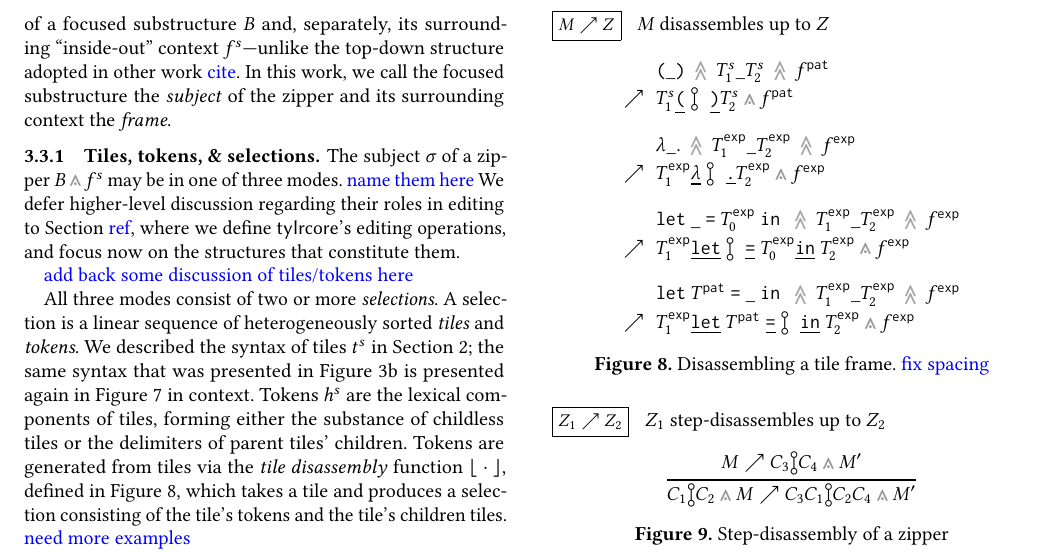
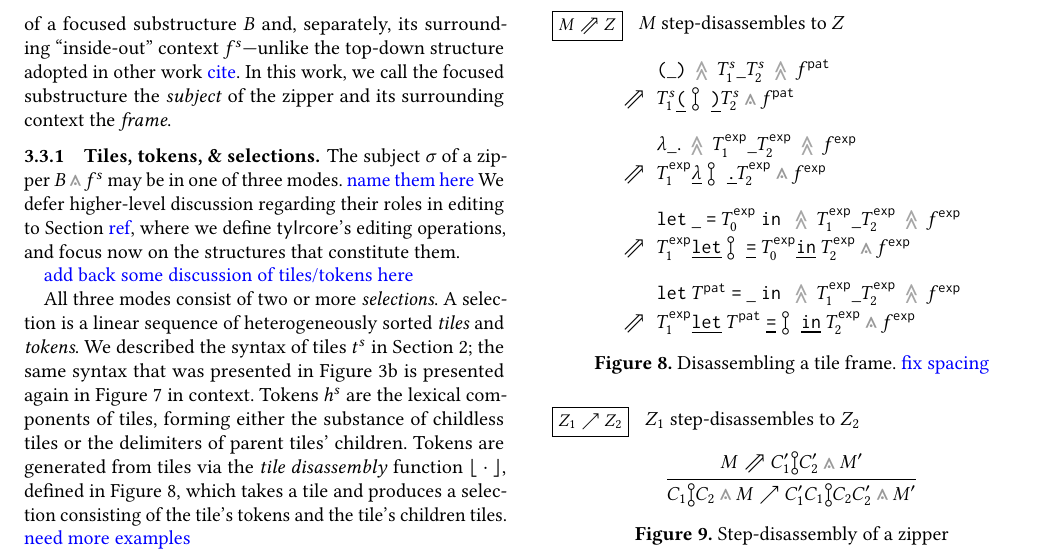
Before and after one commit to dm0n3y/prelim-paper, a LaTeX paper (prelim-paper.tex, which reads disassemble-frame-tile.tex, macros.tex, step-disassemble-zipper.tex): part of page 10 of 14, cut so that both start at the same text. Compiled offline with pdfLaTeX.

Commit message:
update frame and zipper disassembly notation

```diff
--- a/disassemble-frame-tile.tex
+++ b/disassemble-frame-tile.tex
@@ -1,7 +1,6 @@
 \begin{figure}
-  \newcommand{\du}{\nearrow}
   \newcommand{\vstretch}{\vspace{0.3cm}}
-  \judgbox{\disassemblesUp{\zframe}{\editState}}{$\zframe$ disassembles up to $\editState$}
+  \judgbox{\framedu{\zframe}{\editState}}{$\zframe$ step-disassembles to $\editState$}
   \[
     \arraycolsep=3pt
     \def\arraystretch{1.2}
@@ -11,7 +10,7 @@
       }{
         \tframelit{\tiles^s_1\_\tiles^s_2}{\tfrelem^{\pat}}
       } \\
-      \du
+      \tframedu
       & \zipper{
         \pointing{\tiles^s_1\shardlit{\texttt{(}}~}{~\shardlit{\texttt{)}}\tiles^s_2}
       }{
@@ -51,7 +50,7 @@
       }{
         \tframelit{\tiles^{\expr}_1\_\tiles^{\expr}_2}{\tfrelem^{\expr}}
       } \\
-      \du
+      \tframedu
       & \zipper{
         \pointing{
           \tiles^{\expr}_1\shardlit{\texttt{let}}~\tiles^{\pat}~\shardlit{\texttt{=}}~
--- a/macros.tex
+++ b/macros.tex
@@ -167,6 +167,11 @@
 \newcommand{\pieceDisassembles}[2]{#1\tpiecedd#2}
 
 \newcommand{\tpiecesdd}{\searrow}
+
+\newcommand{\tframedu}{\Nearrow}
+\newcommand{\framedu}[2]{#1 \tframedu #2}
+\newcommand{\tzipperdu}{\nearrow}
+\newcommand{\zipperdu}[2]{#1 \tzipperdu #2}
 
 \newcommand{\disassemblesDown}[2]{#1 \searrow #2}
 \newcommand{\disassemblesUp}[2]{#1 \nearrow #2}
--- a/step-disassemble-zipper.tex
+++ b/step-disassemble-zipper.tex
@@ -1,13 +1,13 @@
 \begin{figure}
-  \judgbox{\disassembleZipper{\editState_1}{\editState_2}}{$\editState_1$ step-disassembles up to $\editState_2$}
+  \judgbox{\zipperdu{\editState_1}{\editState_2}}{$\editState_1$ step-disassembles to $\editState_2$}
   \begin{mathpar}
     \inferrule[]{
-      \disassemblesUp{\zframe}{\zipper{\pointing{\selection_3}{\selection_4}}{\zframe'}}
+      \framedu{\zframe}{\zipper{\pointing{\selection'_1}{\selection'_2}}{\zframe'}}
     }{
-      \disassembleZipper{
+      \zipperdu{
         \zipper{\pointing{\selection_1}{\selection_2}}{\zframe}
       }{
-        \zipper{\pointing{\selection_3\selection_1}{\selection_2\selection_4}}{\zframe'}
+        \zipper{\pointing{\selection'_1\selection_1}{\selection_2\selection'_2}}{\zframe'}
       }
     }
   \end{mathpar}
```
Also changed, not shown: disassemble-frame-tile.tex (4 more changed lines).
